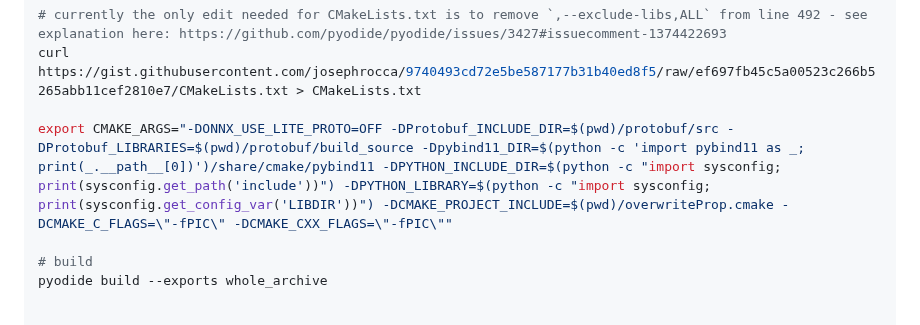
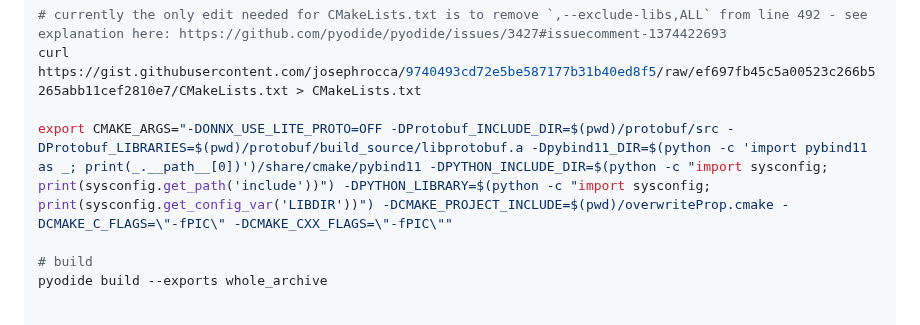
Before and after one commit to josephrocca/onnx-pyodide, a Markdown page: README.md, the part around the change. Rendered like a GitHub page; folded sections open.

```diff
--- a/README.md
+++ b/README.md
@@ -101,7 +101,7 @@ curl https://gist.githubusercontent.com/josephrocca/9740493cd72e5be587177b31b40e
 # currently the only edit needed for CMakeLists.txt is to remove `,--exclude-libs,ALL` from line 492 - see explanation here: https://github.com/pyodide/pyodide/issues/3427#issuecomment-1374422693
 curl https://gist.githubusercontent.com/josephrocca/9740493cd72e5be587177b31b40ed8f5/raw/ef697fb45c5a00523c266b5265abb11cef2810e7/CMakeLists.txt > CMakeLists.txt
 
-export CMAKE_ARGS="-DONNX_USE_LITE_PROTO=OFF -DProtobuf_INCLUDE_DIR=$(pwd)/protobuf/src -DProtobuf_LIBRARIES=$(pwd)/protobuf/build_source -Dpybind11_DIR=$(python -c 'import pybind11 as _; print(_.__path__[0])')/share/cmake/pybind11 -DPYTHON_INCLUDE_DIR=$(python -c "import sysconfig; print(sysconfig.get_path('include'))") -DPYTHON_LIBRARY=$(python -c "import sysconfig; print(sysconfig.get_config_var('LIBDIR'))") -DCMAKE_PROJECT_INCLUDE=$(pwd)/overwriteProp.cmake -DCMAKE_C_FLAGS=\"-fPIC\" -DCMAKE_CXX_FLAGS=\"-fPIC\""
+export CMAKE_ARGS="-DONNX_USE_LITE_PROTO=OFF -DProtobuf_INCLUDE_DIR=$(pwd)/protobuf/src -DProtobuf_LIBRARIES=$(pwd)/protobuf/build_source/libprotobuf.a -Dpybind11_DIR=$(python -c 'import pybind11 as _; print(_.__path__[0])')/share/cmake/pybind11 -DPYTHON_INCLUDE_DIR=$(python -c "import sysconfig; print(sysconfig.get_path('include'))") -DPYTHON_LIBRARY=$(python -c "import sysconfig; print(sysconfig.get_config_var('LIBDIR'))") -DCMAKE_PROJECT_INCLUDE=$(pwd)/overwriteProp.cmake -DCMAKE_C_FLAGS=\"-fPIC\" -DCMAKE_CXX_FLAGS=\"-fPIC\""
 
 # build
 pyodide build --exports whole_archive
```
